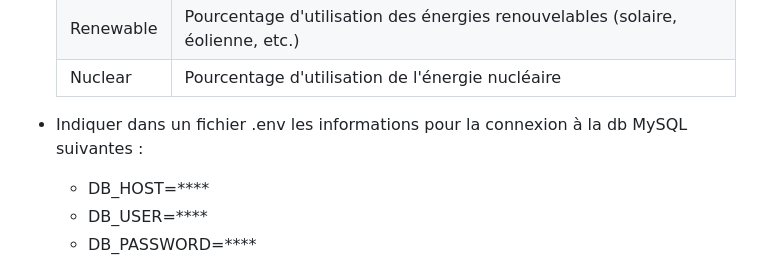
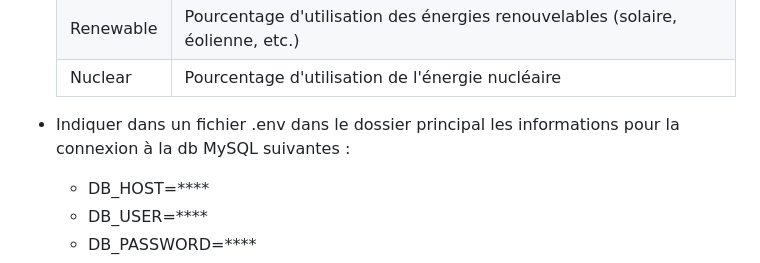
Before and after one commit to bruno-coulet/hello-dbms, a Markdown page: README.md, the part around the change. Drawn GitHub-style.

```diff
--- a/README.md
+++ b/README.md
@@ -83,7 +83,7 @@ Pour pouvoir lancer l'application, il faut nécessairement :
   | Renewable                   | Pourcentage d'utilisation des énergies renouvelables (solaire, éolienne, etc.) |
   | Nuclear                     | Pourcentage d'utilisation de l'énergie nucléaire                            |
 
-* Indiquer dans un fichier .env les informations pour la connexion à la db MySQL suivantes :
+* Indiquer dans un fichier .env dans le dossier principal les informations pour la connexion à la db MySQL suivantes :
   * DB_HOST=****
   * DB_USER=****
   * DB_PASSWORD=****
```
